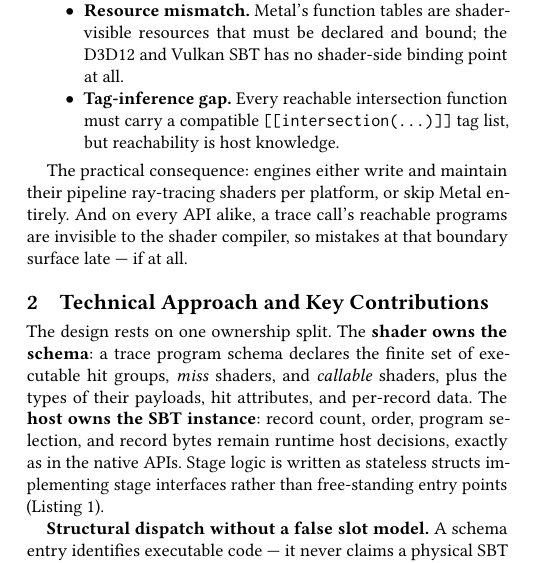
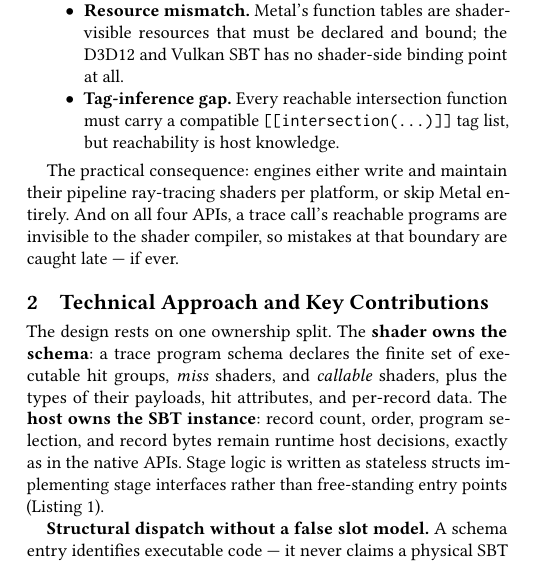
Before and after one commit to shader-slang/structural-rt-abstract, a LaTeX paper (structural-rt-abstract.tex): part of one column of page 1 of 3, cut so that both start at the same text. Compiled offline with pdfLaTeX.

Commit message:
Clarify the all-APIs invisibility sentence

```diff
--- a/structural-rt-abstract.tex
+++ b/structural-rt-abstract.tex
@@ -148,9 +148,9 @@
 \end{itemize}
 
 The practical consequence: engines either write and maintain their
-pipeline ray-tracing shaders per platform, or skip Metal entirely. And on every API alike, a trace call's reachable programs are
-invisible to the shader compiler, so mistakes at that boundary surface
-late --- if at all.
+pipeline ray-tracing shaders per platform, or skip Metal entirely. And on all four APIs, a trace call's reachable programs are
+invisible to the shader compiler, so mistakes at that boundary are
+caught late --- if ever.
 
 \section{Technical Approach and Key Contributions}
 
```
Also changed, not shown: structural-rt-abstract.pdf.
